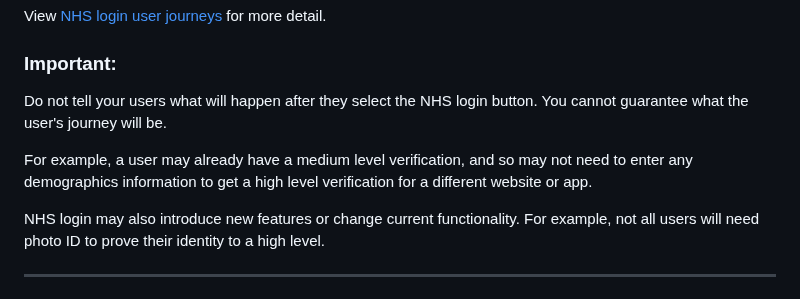
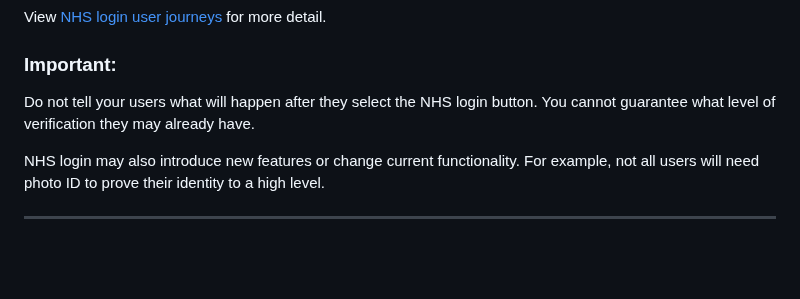
Before and after one commit to nhsconnect/nhslogin, a Markdown page: src/button-guidance.md, the part around the change. GitHub-like rendering; blank space fills up the shorter version.

```diff
--- a/src/button-guidance.md
+++ b/src/button-guidance.md
@@ -35,8 +35,7 @@ title: Adding the NHS login button to your website or app
   <h3 class="nhsuk-warning-callout__label">
     Important<span class="nhsuk-u-visually-hidden">:</span>
   </h3>
-  <p>Do not tell your users what will happen after they select the NHS login button. You cannot guarantee what the user's journey will be.</p>
-  <p>For example, a user may already have a medium level verification, and so may not need to enter any demographics information to get a high level verification for a different website or app.</p>
+  <p>Do not tell your users what will happen after they select the NHS login button. You cannot guarantee what level of verification they may already have.</p>
   <p>NHS login may also introduce new features or change current functionality. For example, not all users will need photo ID to prove their identity to a high level.</p>
 </div>
 
```
